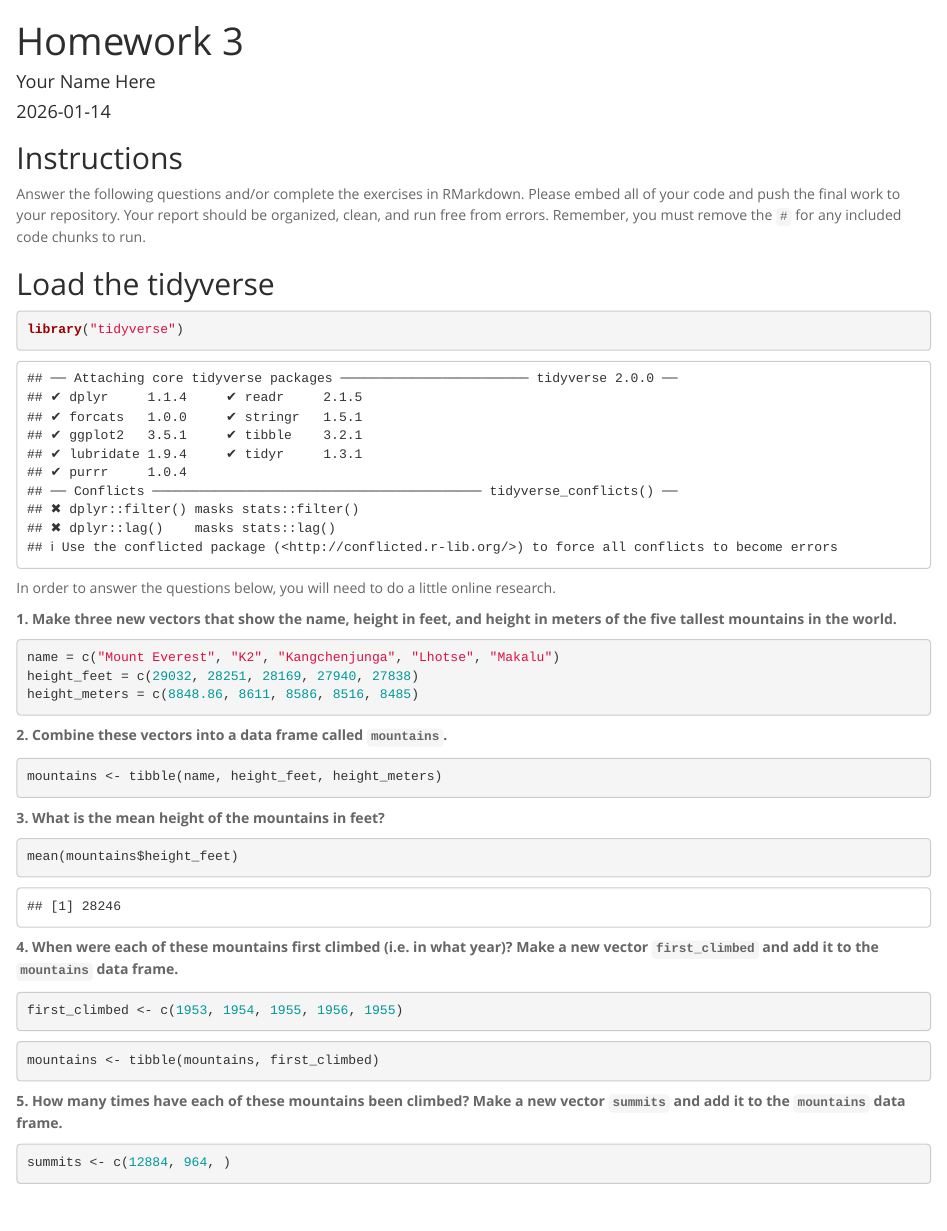
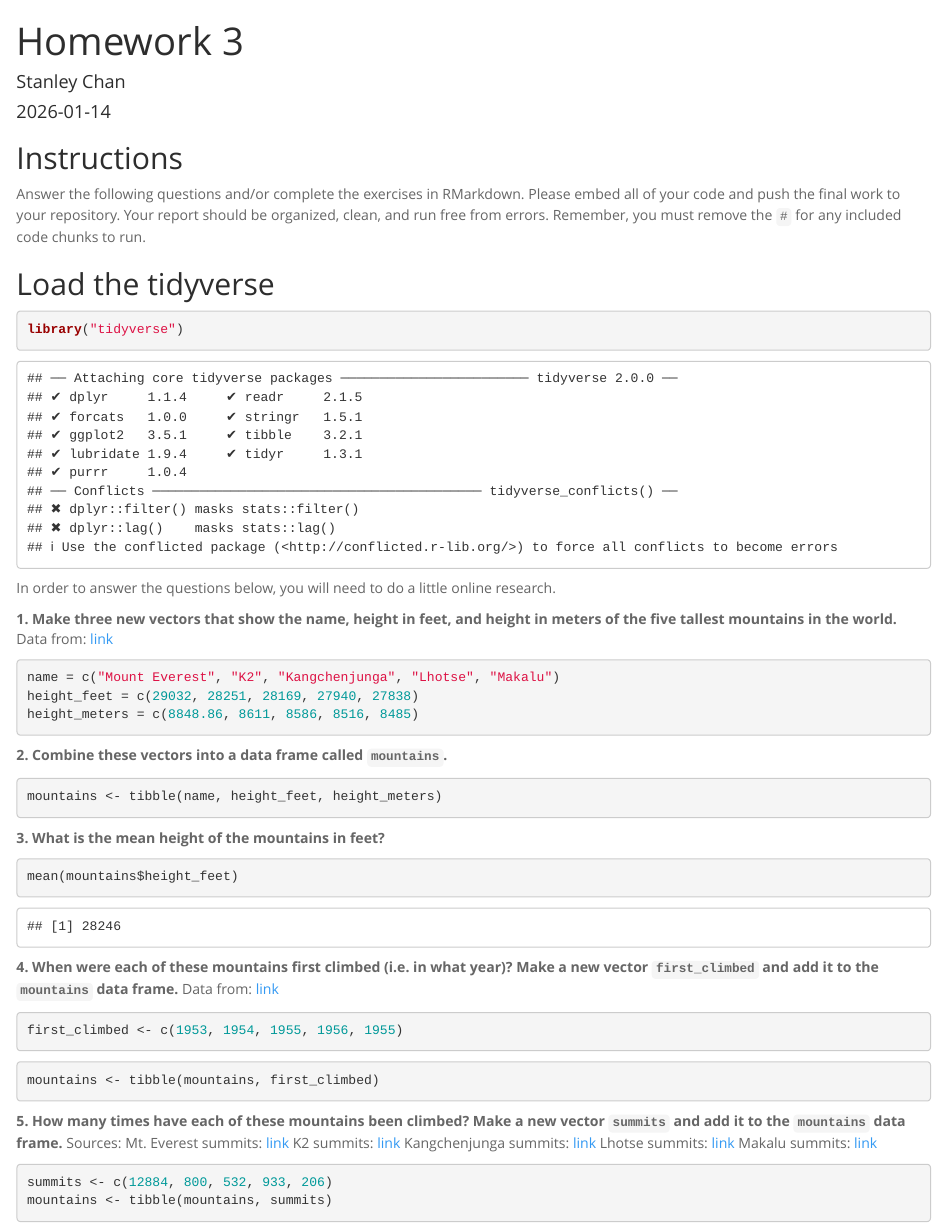
Before and after one commit to 4v3ntur1n3/BIS15L_W26_schan, an R Markdown document (lab3/hw3.Rmd): the page in a window 1100 px wide, from its top. Rendered offline with R 4.5, knitr and Pandoc, with nearby package versions; some code elsewhere in the file could not run offline.

Commit message:
lab 3 update

````diff
--- a/lab3/hw3.Rmd
+++ b/lab3/hw3.Rmd
@@ -1,6 +1,6 @@
 ---
 title: "Homework 3"
-author: "Your Name Here"
+author: "Stanley Chan"
 date: "`r Sys.Date()`"
 output:
   html_document:
@@ -18,6 +18,7 @@ library("tidyverse")
 In order to answer the questions below, you will need to do a little online research.
 
 **1. Make three new vectors that show the name, height in feet, and height in meters of the five tallest mountains in the world.**
+Data from: [link](https://www.nepalhikingteam.com/highest-5-mountains)
 ```{r}
 name = c("Mount Everest", "K2", "Kangchenjunga", "Lhotse", "Makalu")
 height_feet = c(29032, 28251, 28169, 27940, 27838)
@@ -35,6 +36,7 @@ mean(mountains$height_feet)
 ```
 
 **4. When were each of these mountains first climbed (i.e. in what year)? Make a new vector `first_climbed` and add it to the `mountains` data frame.**
+Data from: [link](https://www.nepalhikingteam.com/highest-5-mountains)
 ```{r}
 first_climbed <- c(1953, 1954, 1955, 1956, 1955)
 ```
@@ -44,8 +46,15 @@ mountains <- tibble(mountains, first_climbed)
 ```
 
 **5. How many times have each of these mountains been climbed? Make a new vector `summits` and add it to the `mountains` data frame.**
+Sources:
+Mt. Everest summits: [link](https://iantaylortrekking.com/blog/how-many-people-have-climbed-mount-everest/#:~:text=How%20Many%20People%20Have%20Reached,Norgay%2C%20successfully%20reached%20the%20top.)
+K2 summits: [link](https://www.climbing.com/places/k2-worlds-second-highest-mountain/)
+Kangchenjunga summits: [link](https://en.wikipedia.org/wiki/List_of_deaths_on_eight-thousanders#Kangchenjunga)
+Lhotse summits: [link](https://explorersweb.com/through-the-unknown-to-the-impossible-lhotse-middle/)
+Makalu summits: [link](https://www.summitpost.org/makalu/150293)
 ```{r}
-summits <- c(12884, 964, )
+summits <- c(12884, 800, 532, 933, 206)
+mountains <- tibble(mountains, summits)
 ```
 
 **6. Which mountain has the highest number of fatalities? Make a new vector `fatalities` and add it to the `mountains` data frame.**
````
Also changed, not shown: lab3/hw3.Rmd (2 more changed lines).
